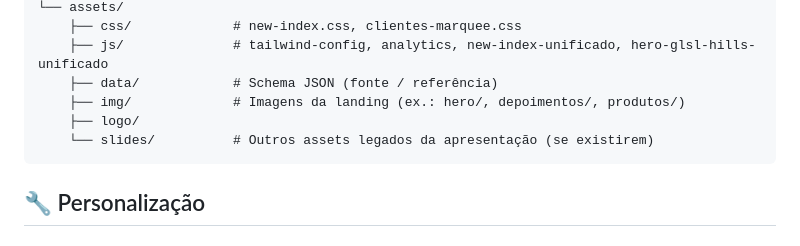
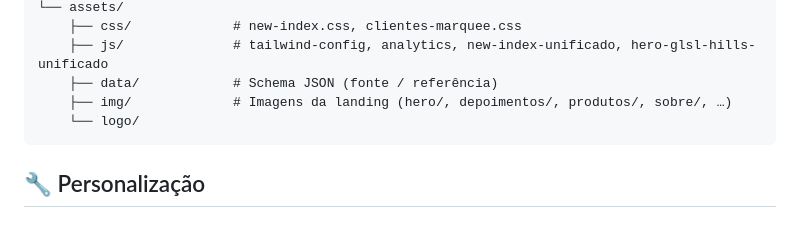
Before and after one commit to victormeireles/valepan, a Markdown page: README.md, the part around the change. GitHub-like rendering.

Commit message:
docs: nota sobre remoção de slides/02–04 e README sem pasta slides
Made-with: Cursor

````diff
--- a/README.md
+++ b/README.md
@@ -136,9 +136,8 @@ valepan/
     ├── css/             # new-index.css, clientes-marquee.css
     ├── js/              # tailwind-config, analytics, new-index-unificado, hero-glsl-hills-unificado
     ├── data/            # Schema JSON (fonte / referência)
-    ├── img/             # Imagens da landing (ex.: hero/, depoimentos/, produtos/)
-    ├── logo/
-    └── slides/          # Outros assets legados da apresentação (se existirem)
+    ├── img/             # Imagens da landing (hero/, depoimentos/, produtos/, sobre/, …)
+    └── logo/
 ```
 
 ## 🔧 Personalização
````
Also changed, not shown: docs/site/midia-instrucoes.md (+8 -6 lines).
